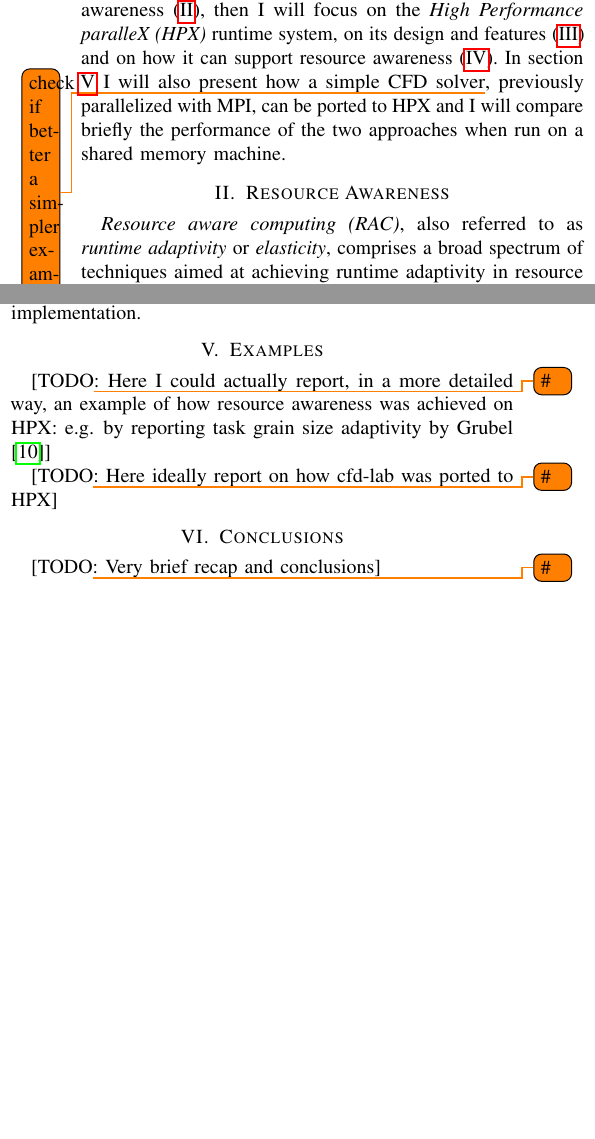
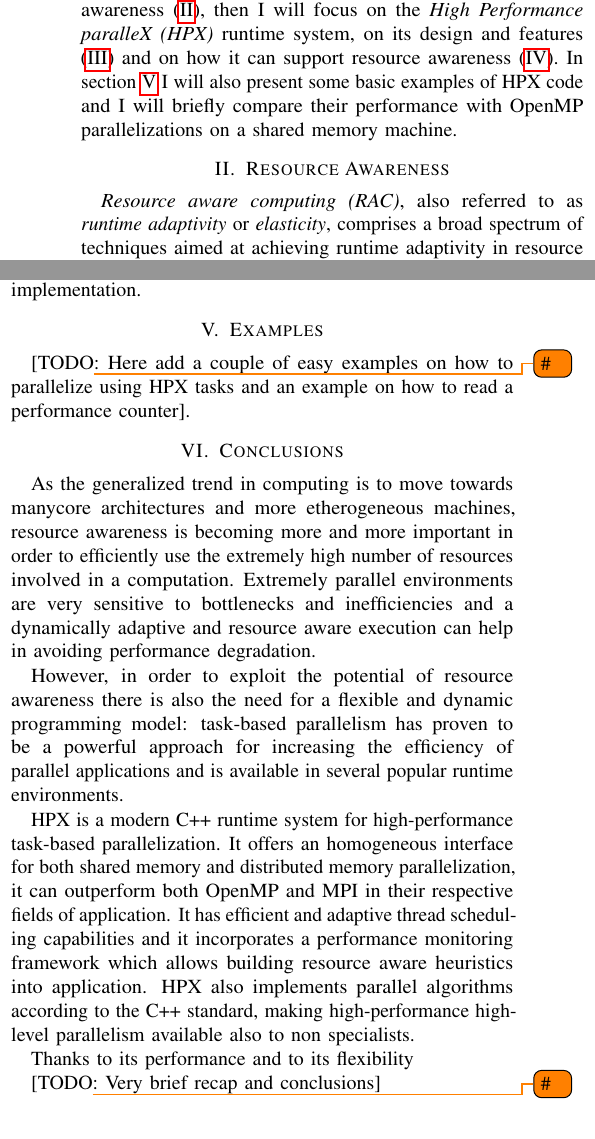
Before and after one commit to churli/ft-hpc-seminar, a LaTeX paper (Paper/ft-hpc-paper.tex, which reads Paper/Sections/1_introduction.tex, Paper/Sections/4_examples.tex, Paper/Sections/5_conclusion.tex): two parts of the columns of pages 2 and 5 of 6, joined at a grey line, cut so that both start at the same text, the shorter picture padded with empty space. Compiled offline with pdfLaTeX.

Commit message:
Some fixes here and there in the text and started writing the conclusions.

```diff
--- a/Paper/Sections/1_introduction.tex
+++ b/Paper/Sections/1_introduction.tex
@@ -36,6 +36,8 @@ Task-based semantic has been integrated in a variety of runtimes libraries, such
 In order to achieve true scalability, a runtime supporting task-based parallelism must be able to support it in a massive fashion. This requires the ability to schedule tasks without allocating a new OS thread for each of them, which would be infeasible, but it also requires adaptive resource management and task scheduling in order to ensure the required performance.
 
 In this work I will describe the general concepts of resource awareness (\ref{sec:resourceAwareness}), then I will focus on the \emph{High Performance paralleX (HPX)} runtime system, on its design and features (\ref{sec:hpx}) and on how it can support resource awareness (\ref{sec:hpxRAC}).
-In section \ref{sec:examples} I will also present how a simple CFD solver\todo{check if better a simpler example}, previously parallelized with MPI, can be ported to HPX and I will compare briefly the performance of the two approaches when run on a shared memory machine.
+In section \ref{sec:examples} I will also present
+% how a simple CFD solver\todo{check if better a simpler example}, previously parallelized with MPI, can be ported to HPX and I will compare briefly the performance of the two approaches when run on a shared memory machine.
+some basic examples of HPX code and I will briefly compare their performance with OpenMP parallelizations on a shared memory machine.
 
 %eof
--- a/Paper/Sections/4_examples.tex
+++ b/Paper/Sections/4_examples.tex
@@ -1,7 +1,9 @@
 
 \section{Examples} \label{sec:examples}
-[\TODO Here I could actually report, in a more detailed way, an example of how resource awareness was achieved on HPX: e.g. by reporting task grain size adaptivity by Grubel \cite{grubel2016dynamic}]
+% [\TODO Here I could actually report, in a more detailed way, an example of how resource awareness was achieved on HPX: e.g. by reporting task grain size adaptivity by Grubel \cite{grubel2016dynamic}]
 
-[\TODO Here ideally report on how cfd-lab was ported to HPX]
+% [\TODO Here ideally report on how cfd-lab was ported to HPX]
+
+[\TODO Here add a couple of easy examples on how to parallelize using HPX tasks and an example on how to read a performance counter].
 
 %eof
--- a/Paper/Sections/5_conclusion.tex
+++ b/Paper/Sections/5_conclusion.tex
@@ -1,3 +1,15 @@
 
 \section{Conclusions} \label{sec:conclusions}
+As the generalized trend in computing is to move towards manycore architectures and more etherogeneous machines, resource awareness is becoming more and more important in order to efficiently use the extremely high number of resources involved in a computation.
+Extremely parallel environments are very sensitive to bottlenecks and inefficiencies and a dynamically adaptive and resource aware execution can help in avoiding performance degradation.
+
+However, in order to exploit the potential of resource awareness there is also the need for a flexible and dynamic programming model: task-based parallelism has proven to be a powerful approach for increasing the efficiency of parallel applications and is available in several popular runtime environments.
+
+HPX is a modern C++ runtime system for high-performance task-based parallelization. It offers an homogeneous interface for both shared memory and distributed memory parallelization, it can outperform both OpenMP and MPI in their respective fields of application. It has efficient and adaptive thread scheduling capabilities and it incorporates a performance monitoring framework which allows building resource aware heuristics into application.
+HPX also implements parallel algorithms according to the C++ standard, making high-performance high-level parallelism available also to non specialists.
+
+Thanks to its performance and to its flexibility
+
 [\TODO Very brief recap and conclusions]
+
+~\\~
```
Also changed, not shown: Paper/Sections/3_HPX.tex (+12 -10 lines), Paper/Sections/1_introduction.tex (2 more changed lines).
